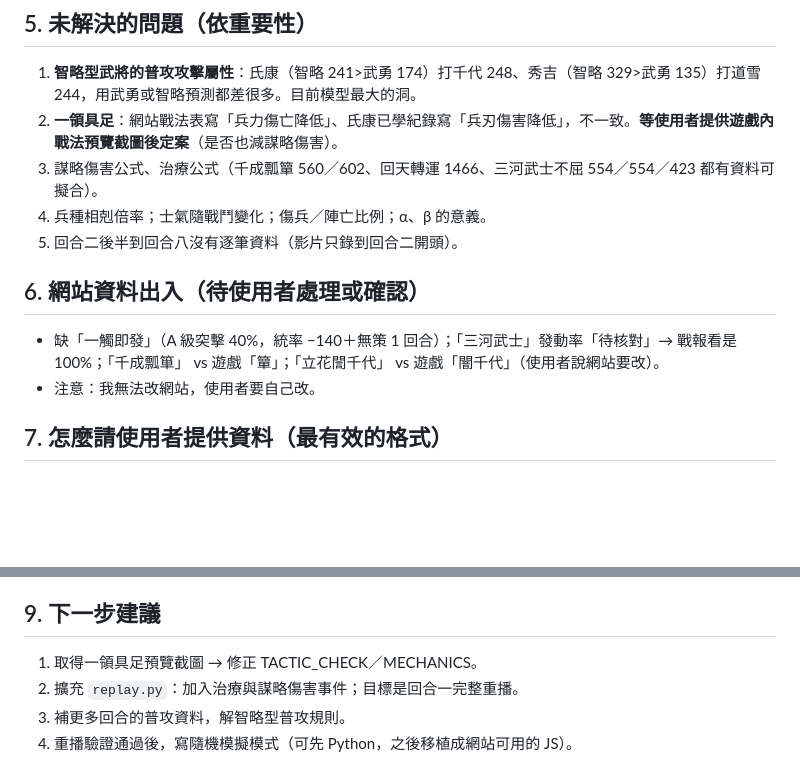
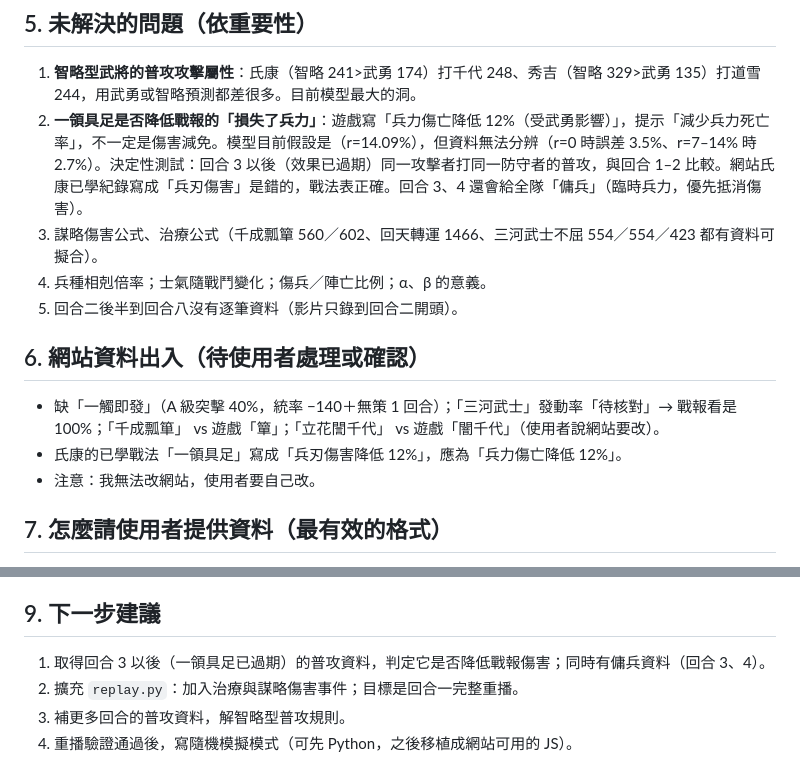
Before and after one commit to ccpcdenny/Test, a Markdown page: nobudb/HANDOFF.md, 2 parts joined by grey strips. Rendered like a GitHub page; blank space fills up the shorter version.

```diff
--- a/nobudb/HANDOFF.md
+++ b/nobudb/HANDOFF.md
@@ -50,13 +50,14 @@ M = 士氣 ×(1+造成傷害增益) × 會心 × 傷害率 × 防守方減傷。
 
 ## 5. 未解決的問題（依重要性）
 1. **智略型武將的普攻攻擊屬性**：氏康（智略 241>武勇 174）打千代 248、秀吉（智略 329>武勇 135）打道雪 244，用武勇或智略預測都差很多。目前模型最大的洞。
-2. **一領具足**：網站戰法表寫「兵力傷亡降低」、氏康已學紀錄寫「兵刃傷害降低」，不一致。**等使用者提供遊戲內戰法預覽截圖後定案**（是否也減謀略傷害）。
+2. **一領具足是否降低戰報的「損失了兵力」**：遊戲寫「兵力傷亡降低 12%（受武勇影響）」，提示「減少兵力死亡率」，不一定是傷害減免。模型目前假設是（r=14.09%），但資料無法分辨（r=0 時誤差 3.5%、r=7–14% 時 2.7%）。決定性測試：回合 3 以後（效果已過期）同一攻擊者打同一防守者的普攻，與回合 1–2 比較。網站氏康已學紀錄寫成「兵刃傷害」是錯的，戰法表正確。回合 3、4 還會給全隊「傭兵」（臨時兵力，優先抵消傷害）。
 3. 謀略傷害公式、治療公式（千成瓢簞 560／602、回天轉運 1466、三河武士不屈 554／554／423 都有資料可擬合）。
 4. 兵種相剋倍率；士氣隨戰鬥變化；傷兵／陣亡比例；α、β 的意義。
 5. 回合二後半到回合八沒有逐筆資料（影片只錄到回合二開頭）。
 
 ## 6. 網站資料出入（待使用者處理或確認）
 - 缺「一觸即發」（A 級突擊 40%，統率 −140＋無策 1 回合）；「三河武士」發動率「待核對」→ 戰報看是 100%；「千成瓢箪」 vs 遊戲「簞」；「立花誾千代」 vs 遊戲「闇千代」（使用者說網站要改）。
+- 氏康的已學戰法「一領具足」寫成「兵刃傷害降低 12%」，應為「兵力傷亡降低 12%」。
 - 注意：我無法改網站，使用者要自己改。
 
 ## 7. 怎麼請使用者提供資料（最有效的格式）
@@ -69,7 +70,7 @@ M = 士氣 ×(1+造成傷害增益) × 會心 × 傷害率 × 防守方減傷。
 初始兵力：我方每人 10252、敵方每人 9841。回合一行動序：甲斐→道雪→千代→福島→氏康→秀吉。我方勝，8 回合。
 
 ## 9. 下一步建議
-1. 取得一領具足預覽截圖 → 修正 TACTIC_CHECK／MECHANICS。
+1. 取得回合 3 以後（一領具足已過期）的普攻資料，判定它是否降低戰報傷害；同時有傭兵資料（回合 3、4）。
 2. 擴充 `replay.py`：加入治療與謀略傷害事件；目標是回合一完整重播。
 3. 補更多回合的普攻資料，解智略型普攻規則。
 4. 重播驗證通過後，寫隨機模擬模式（可先 Python，之後移植成網站可用的 JS）。
```
Also changed, not shown: nobudb/MECHANICS.md (+5 -3 lines), nobudb/TACTIC_CHECK.md (+2 -2 lines).
